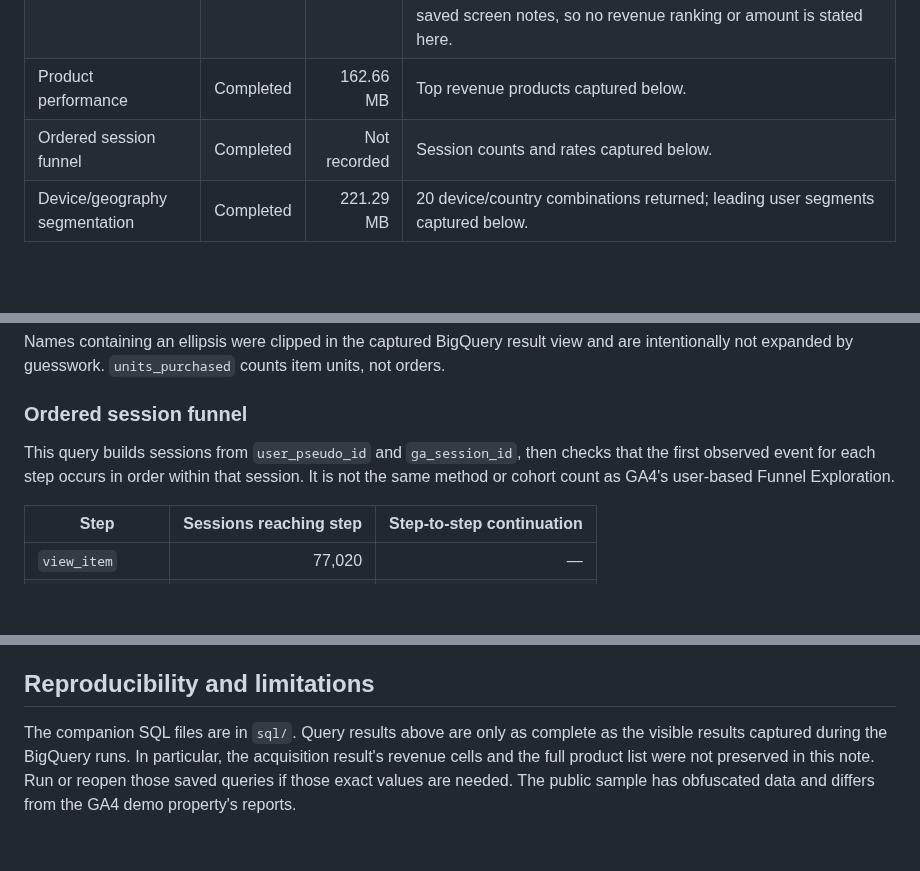
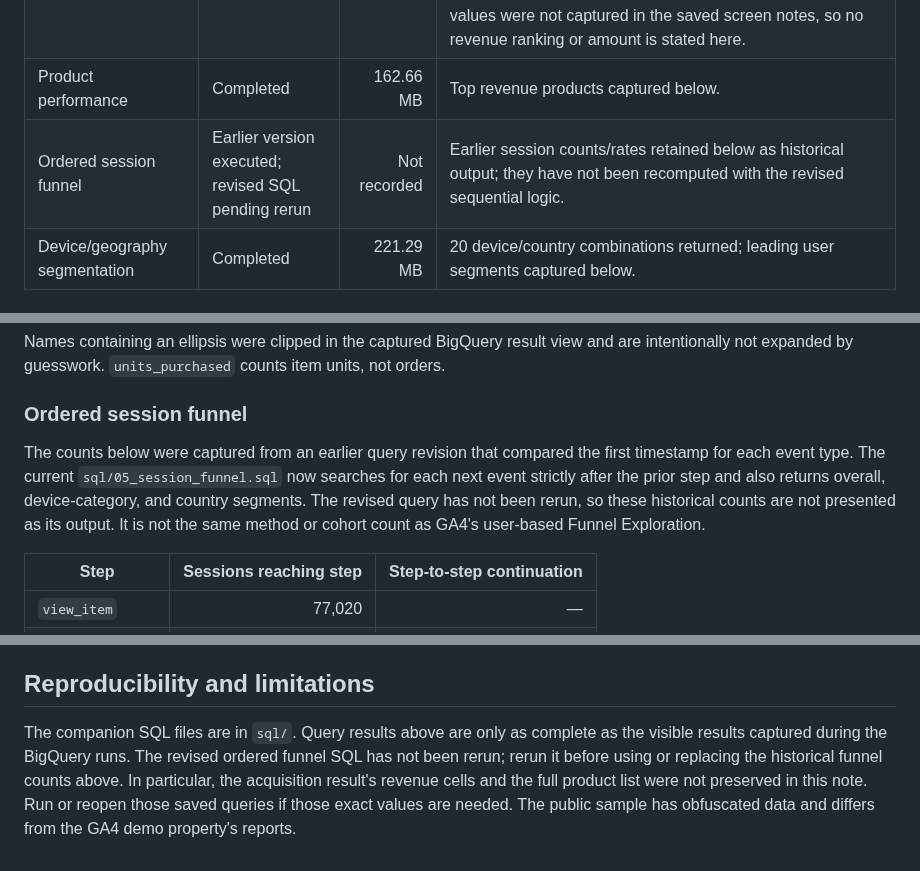
Before and after one commit to mahima68/Google-Merchandise-Store-Analytics, a Markdown page: outputs/bigquery-public-sample-results.md, 3 parts joined by grey strips. GitHub-like rendering; blank space fills up the shorter version.

Commit message:
Label revised funnel query results accurately

```diff
--- a/outputs/bigquery-public-sample-results.md
+++ b/outputs/bigquery-public-sample-results.md
@@ -15,7 +15,7 @@
 | Data inventory | Completed | 179.02 MB | 4,295,584 event rows; 270,154 distinct pseudonymous users; 17 event names; dates 20201101–20210131 |
 | Acquisition by first-user source/medium | Completed | 223 MB | 12 source/medium rows returned. Top rows by purchase revenue included `google / organic` (103,487 users; 1,454 purchase events), `(direct) / (none)` (75,951; 1,251), `(data deleted) / (data deleted)` (17,948; 830), and Google Merchandise Store referral (26,065; 701). Revenue values were not captured in the saved screen notes, so no revenue ranking or amount is stated here. |
 | Product performance | Completed | 162.66 MB | Top revenue products captured below. |
-| Ordered session funnel | Completed | Not recorded | Session counts and rates captured below. |
+| Ordered session funnel | Earlier version executed; revised SQL pending rerun | Not recorded | Earlier session counts/rates retained below as historical output; they have not been recomputed with the revised sequential logic. |
 | Device/geography segmentation | Completed | 221.29 MB | 20 device/country combinations returned; leading user segments captured below. |
 
 ### Leading device/country segments by distinct users
@@ -44,7 +44,7 @@ Names containing an ellipsis were clipped in the captured BigQuery result view a
 
 ### Ordered session funnel
 
-This query builds sessions from `user_pseudo_id` and `ga_session_id`, then checks that the first observed event for each step occurs in order within that session. It is not the same method or cohort count as GA4's user-based Funnel Exploration.
+The counts below were captured from an earlier query revision that compared the first timestamp for each event type. The current `sql/05_session_funnel.sql` now searches for each next event strictly after the prior step and also returns overall, device-category, and country segments. The revised query has not been rerun, so these historical counts are not presented as its output. It is not the same method or cohort count as GA4's user-based Funnel Exploration.
 
 | Step | Sessions reaching step | Step-to-step continuation |
 |---|---:|---:|
@@ -57,4 +57,4 @@ Overall, 3.57% of sessions reaching `view_item` also reached an ordered `purchas
 
 ## Reproducibility and limitations
 
-The companion SQL files are in `sql/`. Query results above are only as complete as the visible results captured during the BigQuery runs. In particular, the acquisition result's revenue cells and the full product list were not preserved in this note. Run or reopen those saved queries if those exact values are needed. The public sample has obfuscated data and differs from the GA4 demo property's reports.
+The companion SQL files are in `sql/`. Query results above are only as complete as the visible results captured during the BigQuery runs. The revised ordered funnel SQL has not been rerun; rerun it before using or replacing the historical funnel counts above. In particular, the acquisition result's revenue cells and the full product list were not preserved in this note. Run or reopen those saved queries if those exact values are needed. The public sample has obfuscated data and differs from the GA4 demo property's reports.
```
